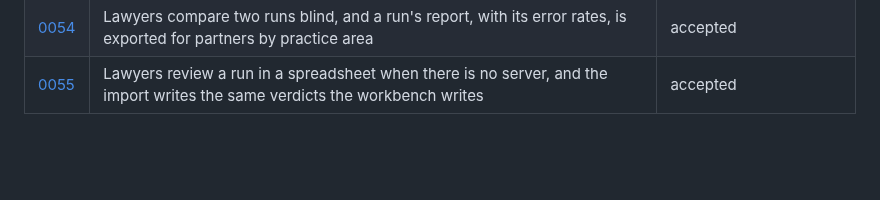
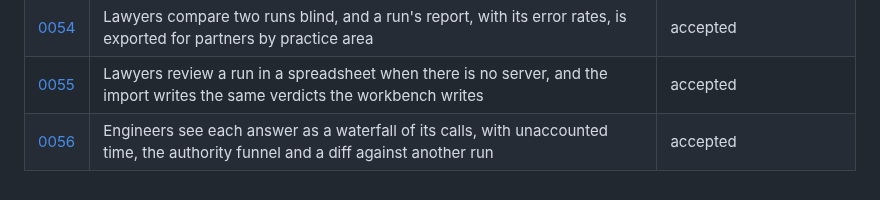
Before and after one commit to Frontier-Legal/casebench, a Markdown page: docs/decisions/README.md, the part around the change. GitHub-like rendering; blank space fills up the shorter version.

```diff
--- a/docs/decisions/README.md
+++ b/docs/decisions/README.md
@@ -69,3 +69,4 @@ Every material choice in Casebench has a record here: a dependency, a public int
 | [0053](0053-second-approval-is-opt-in.md) | Until people log in, a lawyer's change to golden data takes effect at once, and a second editor's approval is opt-in | accepted |
 | [0054](0054-compare-blind-and-a-report-for-partners.md) | Lawyers compare two runs blind, and a run's report, with its error rates, is exported for partners by practice area | accepted |
 | [0055](0055-review-in-a-spreadsheet.md) | Lawyers review a run in a spreadsheet when there is no server, and the import writes the same verdicts the workbench writes | accepted |
+| [0056](0056-the-harness-view.md) | Engineers see each answer as a waterfall of its calls, with unaccounted time, the authority funnel and a diff against another run | accepted |
```
Also changed, not shown: docs/decisions/0056-the-harness-view.md (added, +57 -0 lines).
